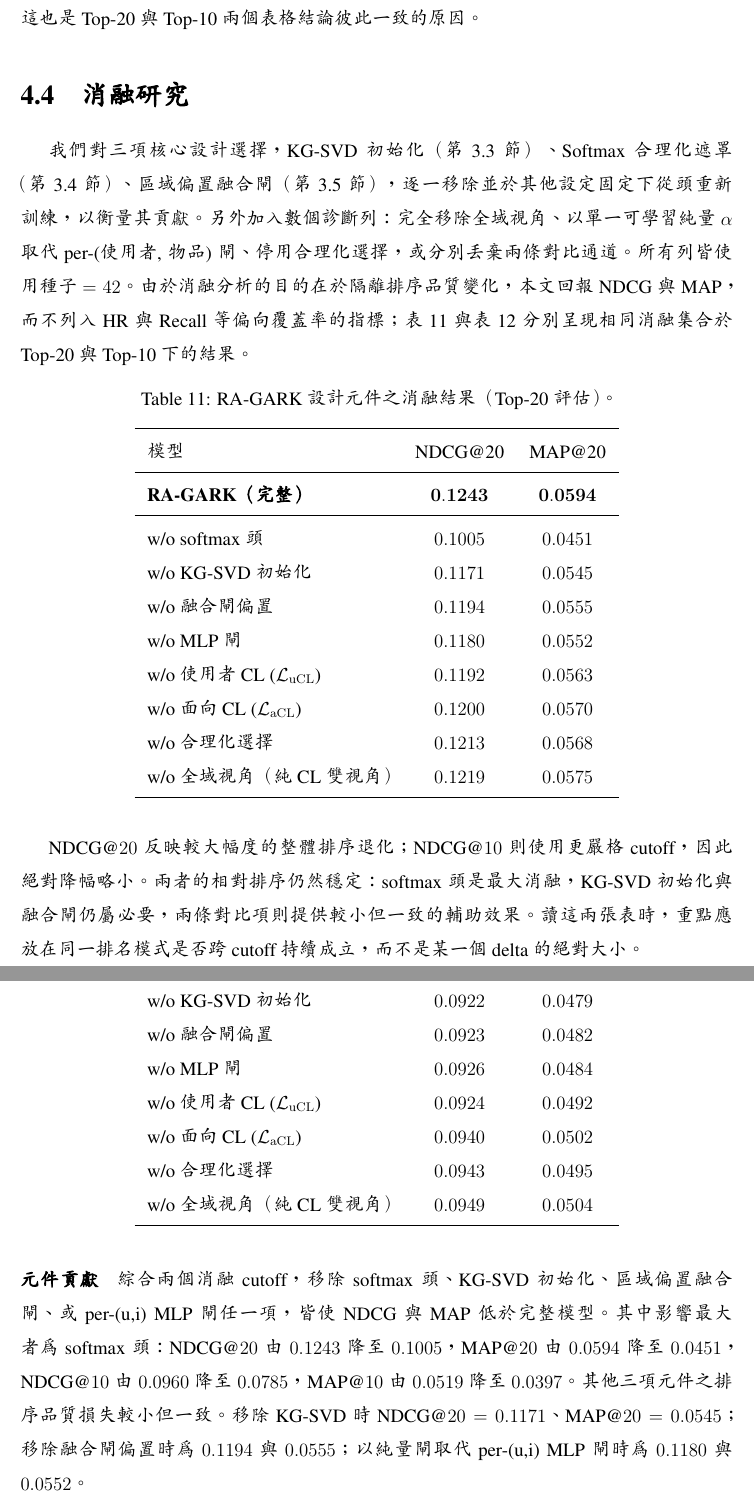
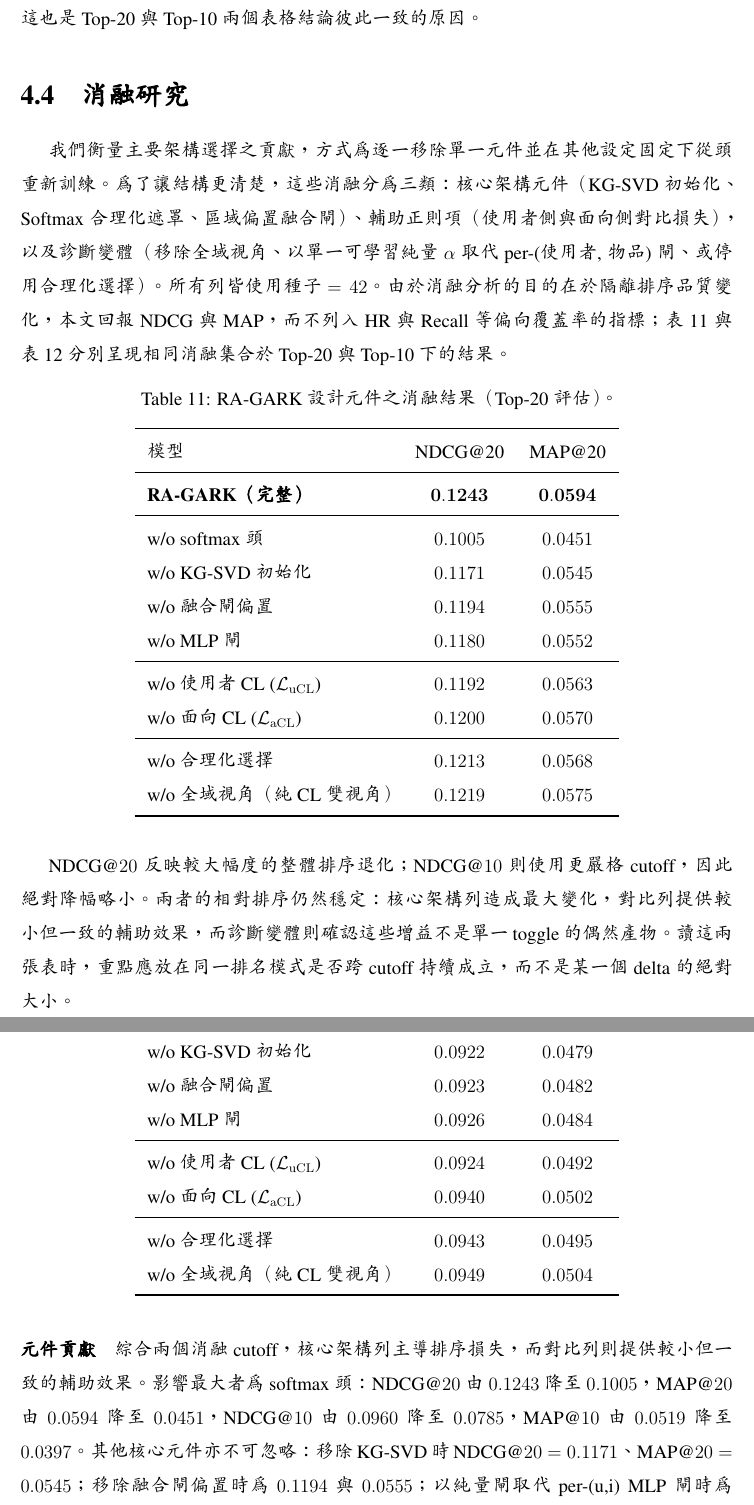
Before and after one commit to beckyhsuxp/RA-GARK, a LaTeX thesis (Document/thesis/main_zh_preview.tex, which reads Document/thesis/Sections/4.Experiments_chinese.tex): two parts of pages 34 and 35 of 45, joined at a grey line, cut so that both start at the same text. Compiled offline with XeLaTeX; a missing font is replaced by an installed copy or a similar font.

Commit message:
submit: group ablation sections

```diff
--- a/Document/thesis/Sections/4.Experiments_chinese.tex
+++ b/Document/thesis/Sections/4.Experiments_chinese.tex
@@ -166,7 +166,7 @@ $\Delta$ vs LightGCN         & $+6.4\%$  & $+3.6\%$  & $+5.4\%$  & $+7.7\%$  \\
 \label{sec:ablation-softmax-zh}
 \label{sec:ablation-gate-zh}
 
-我們對三項核心設計選擇，KG-SVD 初始化（第~\ref{sec:kgsvd-zh}~節）、Softmax 合理化遮罩（第~\ref{sec:softmax-zh}~節）、區域偏置融合閘（第~\ref{sec:gate-zh}~節），逐一移除並於其他設定固定下從頭重新訓練，以衡量其貢獻。另外加入數個診斷列：完全移除全域視角、以單一可學習純量 $\alpha$ 取代 per-(使用者, 物品) 閘、停用合理化選擇，或分別丟棄兩條對比通道。所有列皆使用種子 $= 42$。由於消融分析的目的在於隔離排序品質變化，本文回報 NDCG 與 MAP，而不列入 HR 與 Recall 等偏向覆蓋率的指標；表~\ref{tab:ablation@20} 與表~\ref{tab:ablation@10} 分別呈現相同消融集合於 Top-20 與 Top-10 下的結果。
+我們衡量主要架構選擇之貢獻，方式為逐一移除單一元件並在其他設定固定下從頭重新訓練。為了讓結構更清楚，這些消融分為三類：核心架構元件（KG-SVD 初始化、Softmax 合理化遮罩、區域偏置融合閘）、輔助正則項（使用者側與面向側對比損失），以及診斷變體（移除全域視角、以單一可學習純量 $\alpha$ 取代 per-(使用者, 物品) 閘、或停用合理化選擇）。所有列皆使用種子 $= 42$。由於消融分析的目的在於隔離排序品質變化，本文回報 NDCG 與 MAP，而不列入 HR 與 Recall 等偏向覆蓋率的指標；表~\ref{tab:ablation@20} 與表~\ref{tab:ablation@10} 分別呈現相同消融集合於 Top-20 與 Top-10 下的結果。
 
 \begin{table}[H]
 \centering
@@ -182,15 +182,17 @@ w/o softmax 頭                 & $0.1005$ & $0.0451$ \\
 w/o KG-SVD 初始化              & $0.1171$ & $0.0545$ \\
 w/o 融合閘偏置                 & $0.1194$ & $0.0555$ \\
 w/o MLP 閘                     & $0.1180$ & $0.0552$ \\
+\midrule
 w/o 使用者 CL ($\mathcal{L}_{\mathrm{uCL}}$)  & $0.1192$ & $0.0563$ \\
 w/o 面向 CL ($\mathcal{L}_{\mathrm{aCL}}$) & $0.1200$ & $0.0570$ \\
+\midrule
 w/o 合理化選擇                & $0.1213$ & $0.0568$ \\
 w/o 全域視角（純 CL 雙視角）   & $0.1219$ & $0.0575$ \\
 \bottomrule
 \end{tabular}
 \end{table}
 
-NDCG@$20$ 反映較大幅度的整體排序退化；NDCG@$10$ 則使用更嚴格 cutoff，因此絕對降幅略小。兩者的相對排序仍然穩定：softmax 頭是最大消融，KG-SVD 初始化與融合閘仍屬必要，兩條對比項則提供較小但一致的輔助效果。讀這兩張表時，重點應放在同一排名模式是否跨 cutoff 持續成立，而不是某一個 delta 的絕對大小。
+NDCG@$20$ 反映較大幅度的整體排序退化；NDCG@$10$ 則使用更嚴格 cutoff，因此絕對降幅略小。兩者的相對排序仍然穩定：核心架構列造成最大變化，對比列提供較小但一致的輔助效果，而診斷變體則確認這些增益不是單一 toggle 的偶然產物。讀這兩張表時，重點應放在同一排名模式是否跨 cutoff 持續成立，而不是某一個 delta 的絕對大小。
 
 \begin{table}[H]
 \centering
@@ -206,8 +208,10 @@ w/o softmax 頭                 & $0.0785$ & $0.0397$ \\
 w/o KG-SVD 初始化              & $0.0922$ & $0.0479$ \\
 w/o 融合閘偏置                 & $0.0923$ & $0.0482$ \\
 w/o MLP 閘                     & $0.0926$ & $0.0484$ \\
+\midrule
 w/o 使用者 CL ($\mathcal{L}_{\mathrm{uCL}}$)  & $0.0924$ & $0.0492$ \\
 w/o 面向 CL ($\mathcal{L}_{\mathrm{aCL}}$) & $0.0940$ & $0.0502$ \\
+\midrule
 w/o 合理化選擇                & $0.0943$ & $0.0495$ \\
 w/o 全域視角（純 CL 雙視角）   & $0.0949$ & $0.0504$ \\
 \bottomrule
@@ -215,7 +219,7 @@ w/o 全域視角（純 CL 雙視角）   & $0.0949$ & $0.0504$ \\
 \end{table}
 \FloatBarrier
 
-\paragraph{元件貢獻} 綜合兩個消融 cutoff，移除 softmax 頭、KG-SVD 初始化、區域偏置融合閘、或 per-(u,i) MLP 閘任一項，皆使 NDCG 與 MAP 低於完整模型。其中影響最大者為 softmax 頭：NDCG@$20$ 由 $0.1243$ 降至 $0.1005$，MAP@$20$ 由 $0.0594$ 降至 $0.0451$，NDCG@$10$ 由 $0.0960$ 降至 $0.0785$，MAP@$10$ 由 $0.0519$ 降至 $0.0397$。其他三項元件之排序品質損失較小但一致。移除 KG-SVD 時 NDCG@$20 = 0.1171$、MAP@$20 = 0.0545$；移除融合閘偏置時為 $0.1194$ 與 $0.0555$；以純量閘取代 per-(u,i) MLP 閘時為 $0.1180$ 與 $0.0552$。
+\paragraph{元件貢獻} 綜合兩個消融 cutoff，核心架構列主導排序損失，而對比列則提供較小但一致的輔助效果。影響最大者為 softmax 頭：NDCG@$20$ 由 $0.1243$ 降至 $0.1005$，MAP@$20$ 由 $0.0594$ 降至 $0.0451$，NDCG@$10$ 由 $0.0960$ 降至 $0.0785$，MAP@$10$ 由 $0.0519$ 降至 $0.0397$。其他核心元件亦不可忽略：移除 KG-SVD 時 NDCG@$20 = 0.1171$、MAP@$20 = 0.0545$；移除融合閘偏置時為 $0.1194$ 與 $0.0555$；以純量閘取代 per-(u,i) MLP 閘時為 $0.1180$ 與 $0.0552$。兩條對比損失的幅度較小，但維持穩定收益。
 
 \paragraph{Softmax 與 sigmoid} w/o softmax 列在兩個 cutoff 的 NDCG 與 MAP 下皆是最大消融。這即是我們於第~\ref{ch:conclusion-zh}~章發展之方法論觀察的實證基礎：於本合理化模組中，注意力歸一化之選擇不是調參細節，而是與合理化語意假設綁定的設計選擇，也就是 $A$ 個槽位彼此競爭，而非各自獨立相關。
 
```
Also changed, not shown: Document/thesis/Sections/4.Experiments.tex (+7 -3 lines).
